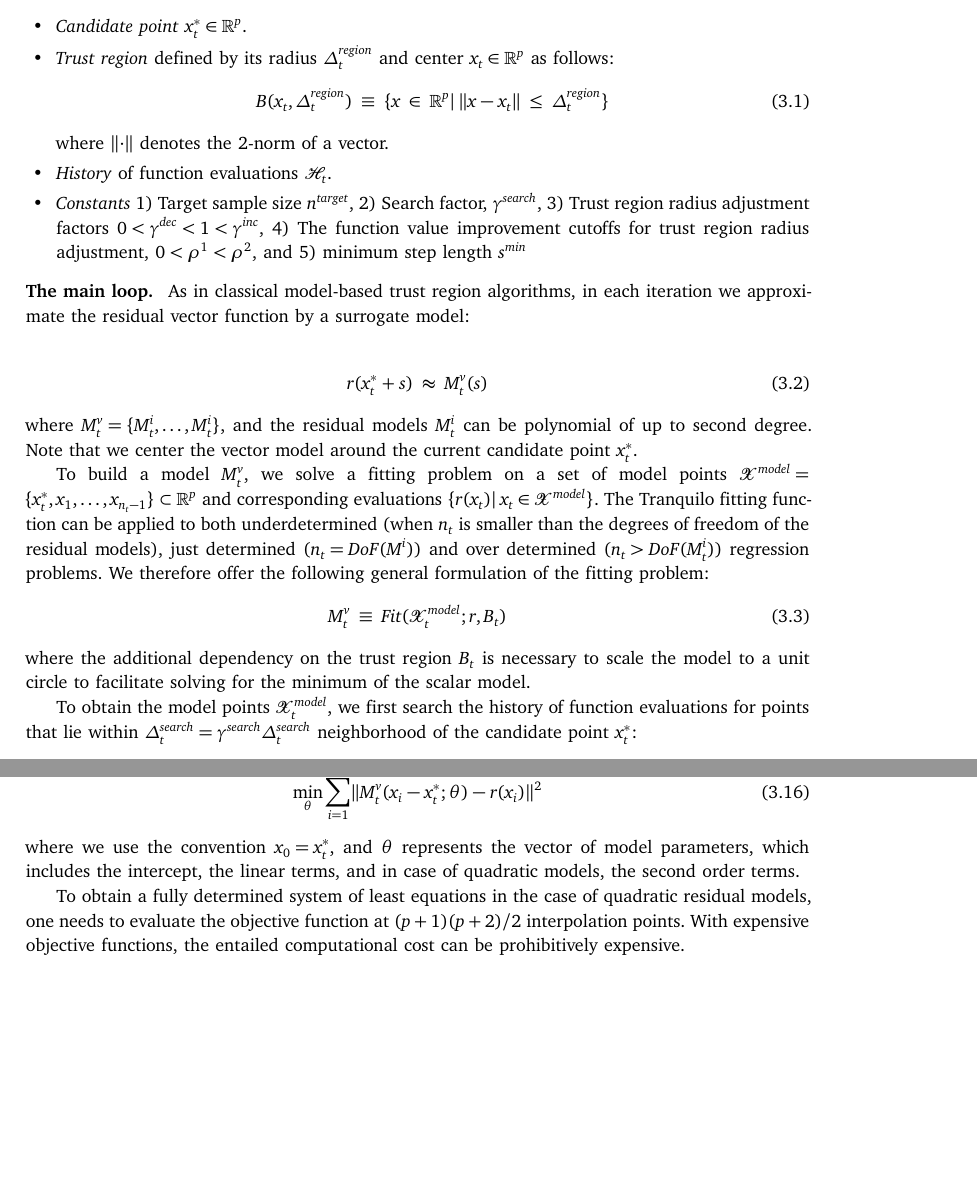
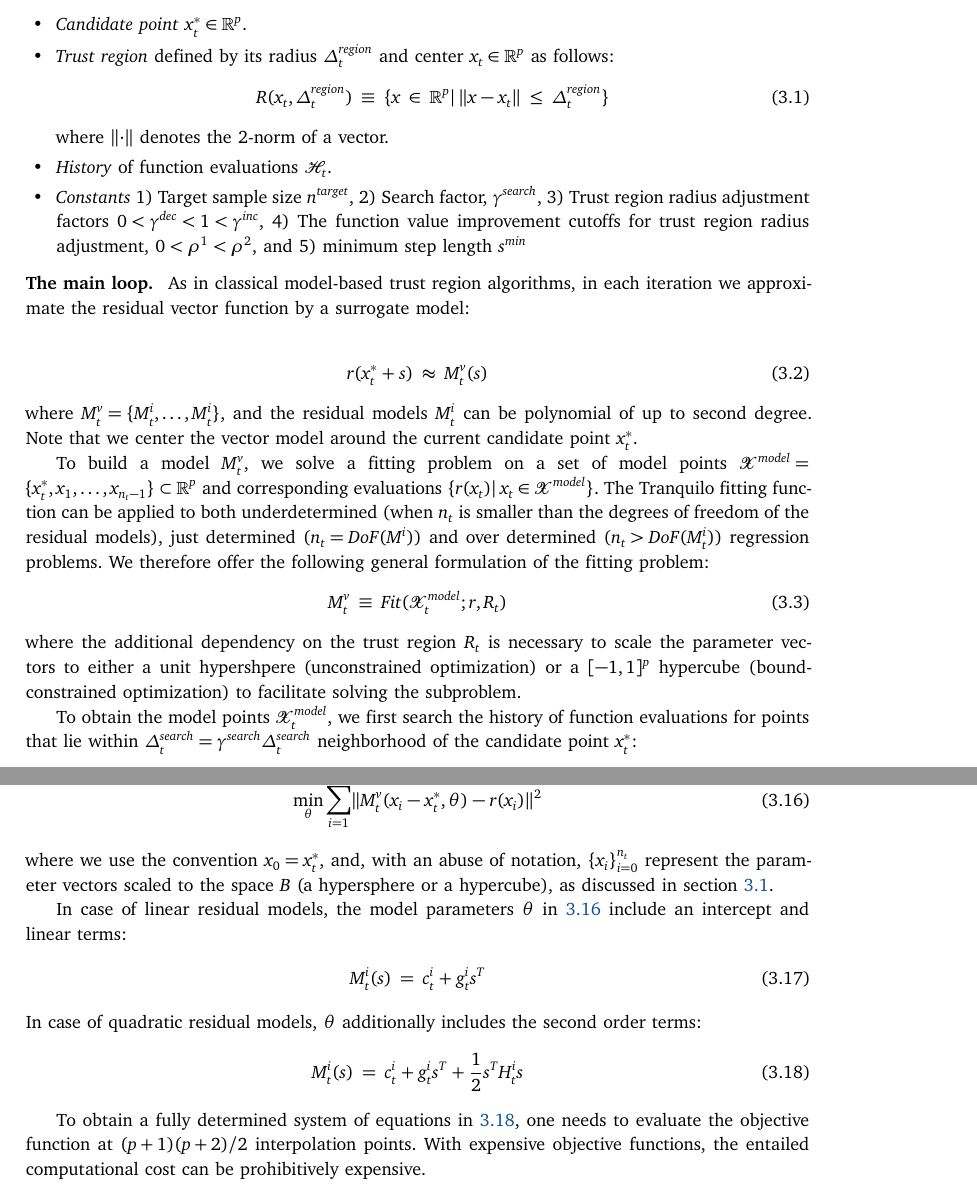
Before and after one commit to OpenSourceEconomics/tranquilo-dev, a LaTeX paper (paper/tranquilo.tex, which reads paper/components/comp-core-fitting.tex, paper/subsec-trustregion-framework.tex): two parts of pages 7 and 10 of 23, joined at a grey line, cut so that both start at the same text, the shorter picture padded with empty space. Compiled offline with pdfLaTeX.

Commit message:
describe parameter scaling in the fitting section

```diff
--- a/paper/components/comp-core-fitting.tex
+++ b/paper/components/comp-core-fitting.tex
@@ -7,9 +7,21 @@
 \begin{align}
-    \min\limits_{\theta}\sum\limits_{i=1}^{n_t}\lVert M_t^v(x_i-x_t^*;\theta)-r(x_i)\rVert^2
+    \min\limits_{\theta}\sum\limits_{i=1}^{n_t}\lVert M_t^v(x_i-x_t^*,\theta)-r(x_i)\rVert^2
+    \label{eq:ls-fitting-problem}
 \end{align}
-where we use the convention $x_0=x_t^*$, and $\theta$ represents the vector of model parameters, which includes the intercept, the linear terms, and in case of quadratic models, the second order terms.
+where we use the convention $x_0=x_t^*$, and, with an abuse of notation, $\{x_i\}_{i=0}^{n_t}$ represent the parameter vectors scaled to the space $B$ (a hypersphere or a hypercube), as discussed in section \ref{subsec:tr-framework}.
 
-To obtain a fully determined system of least equations in the case of quadratic residual models, one needs to evaluate the objective function at $(p+1)(p+2)/2$ interpolation points. With expensive objective functions, the entailed computational cost can be prohibitively expensive.
+In case of linear residual models, the model parameters $\theta$ in \ref{eq:ls-fitting-problem} include an intercept and linear terms:
+\begin{align}
+    M_t^i(s)= c^i_t+g_t^is^T
+    \label{eq:resid-model-linear}
+\end{align}
+In case of quadratic residual models, $\theta$ additionally includes the second order terms:
+\begin{align}
+    M_t^i(s)= c^i_t+g_t^is^T+\frac{1}{2}s^TH_t^is
+    \label{eq:resid-model-quadratic}
+\end{align}
+
+To obtain a fully determined system of equations in \ref{eq:resid-model-quadratic}, one needs to evaluate the objective function at $(p+1)(p+2)/2$ interpolation points. With expensive objective functions, the entailed computational cost can be prohibitively expensive.
 
 To overcome this burden, a number of algorithms have developed methods to build the approximation models with fewer points than  $(p+1)(p+2)/2$, resolving the uncovered degrees of freedom by minimizing various criteria.
 
--- a/paper/subsec-trustregion-framework.tex
+++ b/paper/subsec-trustregion-framework.tex
@@ -68,7 +68,7 @@ At the beginning of every iteration, we are equipped with the following informat
 
 \item \textit{Trust region} defined by its radius $\Delta_t^{region}$ and center $x_t\in\mathbb{R}^p$ as follows:
 \begin{align}
-    B(x_t,\Delta_t^{region})\equiv\{x\in\mathbb{R}^p|\Hquad\lVert x-x_t\rVert\leq\Delta_t^{region}\}
+    R(x_t,\Delta_t^{region})\equiv\{x\in\mathbb{R}^p|\Hquad\lVert x-x_t\rVert\leq\Delta_t^{region}\}
     \label{eq:def-trustregion}
 \end{align}
 where $\lVert\cdot\rVert$ denotes the 2-norm of a vector.
@@ -90,10 +90,10 @@ where $M_t^v = \{M_t^i,\dots,M_t^i\}$, and the residual models $M^i_t$ can be po
 
 To build a model $M_t^v$, we solve a fitting problem on a set of model points $\mathcal{X}^{model}=\{x_t^*,x_1,\dots,x_{n_{t}-1}\}\subset\mathbb{R}^p$ and corresponding evaluations $\{r(x_t)|\Hquad x_t\in\mathcal{X}^{model}\}$. The Tranquilo fitting function can be applied to both underdetermined (when $n_t$ is smaller than the degrees of freedom of the residual models), just determined ($n_t=DoF(M^i)$) and over determined ($n_t>DoF(M^i_t))$ regression problems. We therefore offer the following general formulation of the fitting problem:
 \begin{align}
-    M_t^v\equiv Fit(\mathcal{X}_t^{model};r,B_t)
+    M_t^v\equiv Fit(\mathcal{X}_t^{model};r,R_t)
     \label{eq:fit-model}
 \end{align}
-where the additional dependency on the trust region $B_t$ is necessary to scale the model to a unit circle to facilitate solving for the minimum of the scalar model.
+where the additional dependency on the trust region $R_t$ is necessary to scale the parameter vectors to either a unit hypershpere (unconstrained optimization) or a $[-1,1]^p$ hypercube (bound-constrained optimization) to facilitate solving the subproblem.
 
 To obtain the model points $\mathcal{X}^{model}_t$, we first search the history of function evaluations for points that lie within $\Delta_t^{search}=\gamma^{search}\Delta_t^{search}$ neighborhood of the candidate point $x_t^*$:
 \begin{align}
```
Also changed, not shown: paper/components/comp-core-fitting.tex (2 more changed lines), paper/subsec-trustregion-framework.tex (5 more changed lines).
